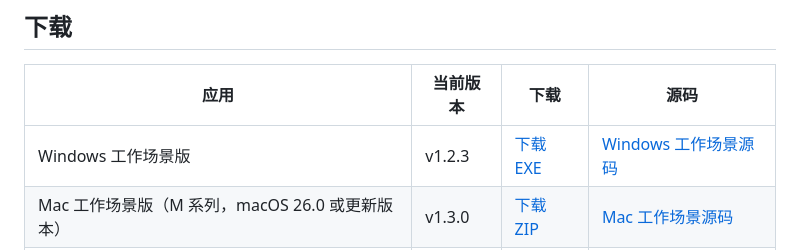
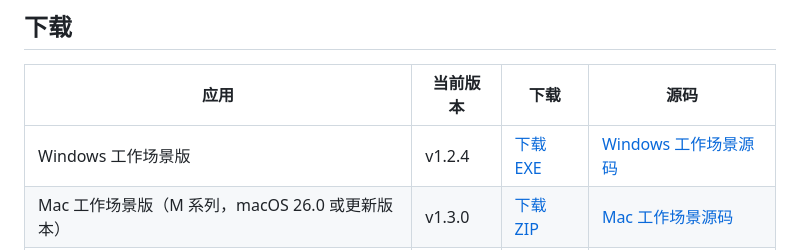
Before and after one commit to ggc0214/floating-link-dock, a Markdown page: README.md, the part around the change. Rendered like a GitHub page.

```diff
--- a/README.md
+++ b/README.md
@@ -6,7 +6,7 @@
 
 | 应用 | 当前版本 | 下载 | 源码 |
 | --- | --- | --- | --- |
-| Windows 工作场景版 | v1.2.3 | [下载 EXE](https://github.com/ggc0214/floating-link-dock/releases/download/v1.2.3-windows-scenes/FloatingLinkDockScenes.exe) | [Windows 工作场景源码](https://github.com/ggc0214/floating-link-dock/tree/codex/windows-scenes-release) |
+| Windows 工作场景版 | v1.2.4 | [下载 EXE](https://github.com/ggc0214/floating-link-dock/releases/download/v1.2.4-windows-scenes/FloatingLinkDockScenes.exe) | [Windows 工作场景源码](https://github.com/ggc0214/floating-link-dock/tree/codex/windows-scenes-release) |
 | Mac 工作场景版（M 系列，macOS 26.0 或更新版本） | v1.3.0 | [下载 ZIP](https://github.com/ggc0214/floating-link-dock/releases/download/v1.3.0-macos-arm64-scenes/FloatingLinkDockScenes-macos-arm64.zip) | [Mac 工作场景源码](https://github.com/ggc0214/floating-link-dock/tree/codex/macos-arm64-scenes) |
 | Windows 常用网址版（绿色笑脸） | v1.2.0 | [下载 EXE](https://github.com/ggc0214/floating-link-dock/releases/download/v1.2.0-windows-links/FloatingLinkDock.exe) | [常用网址版源码](https://github.com/ggc0214/floating-link-dock/tree/v1.2.0-windows-links) |
 | Mac 常用网址版（M 系列，macOS 26.0 或更新版本） | v1.2.0 | [下载 ZIP](https://github.com/ggc0214/floating-link-dock/releases/download/v1.2.0-macos-input-fix-2/FloatingLinkDock-macos-arm64-input-fix-2.zip) | [Mac 常用网址版源码](https://github.com/ggc0214/floating-link-dock/tree/v1.2.0-macos-input-fix-2) |
```
Also changed, not shown: docs/work-scenes/使用说明.md (+4 -4 lines), docs/work-scenes/v1.2.4-add-menu.png (added), docs/work-scenes/v1.2.4-app-shortcut.png (added), docs/work-scenes/v1.2.4-common.png (added), docs/work-scenes/v1.2.4-scenes.png (added), 1 other file.
